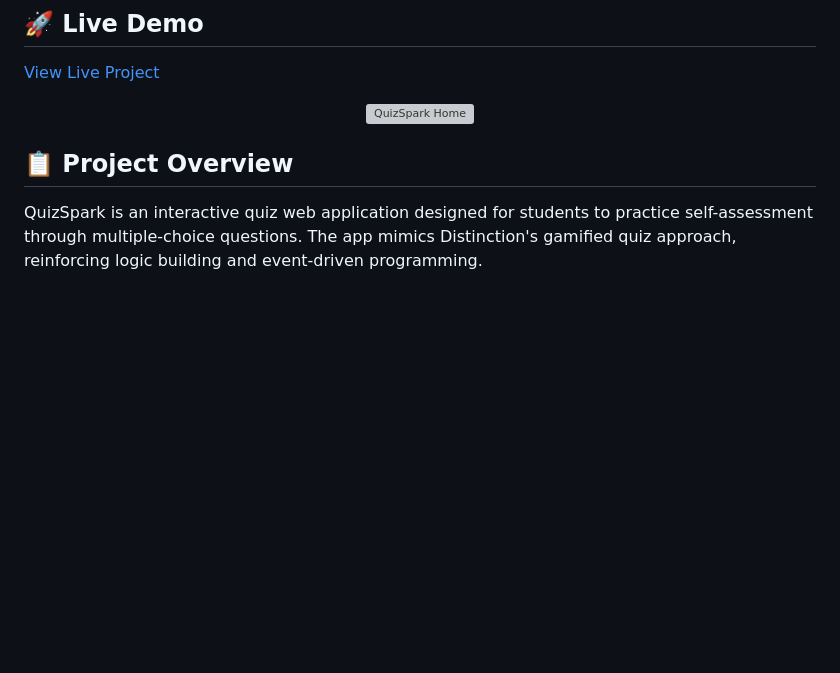
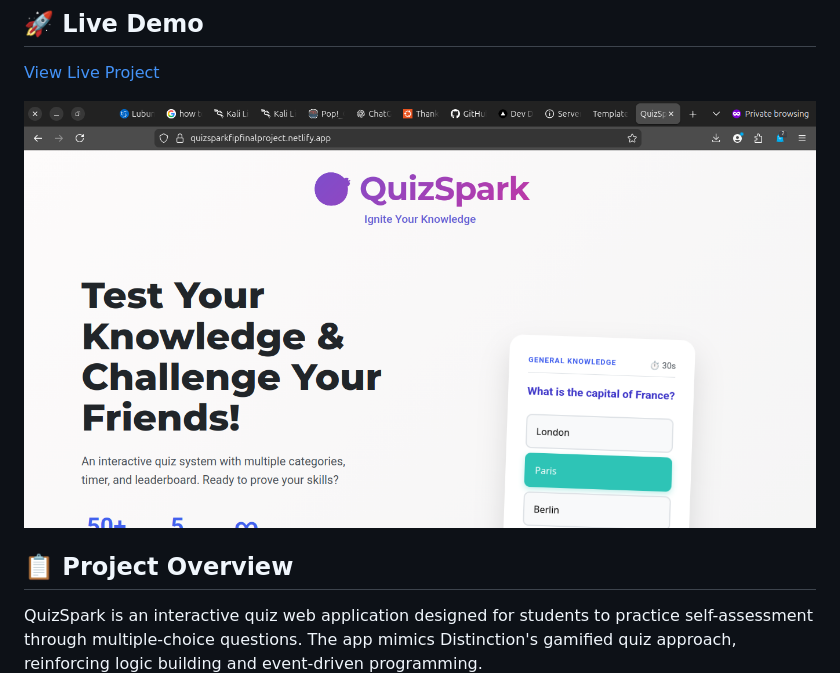
Before and after one commit to ShuaibuPassionateProgrammer/QuizSparkFIPFinalProject, a Markdown page: README.md, the part around the change. GitHub-like rendering; blank space fills up the shorter version; grey boxes are pictures that could not be loaded.

Commit message:
Add screenshots

```diff
--- a/README.md
+++ b/README.md
@@ -4,7 +4,7 @@
 [View Live Project](https://quizsparkfipfinalproject.netlify.app)
 
 <div align="center">
-  <img src="assets/screenshots/Screenshot from 2025-12-16 16-26-13.png" width="100%" alt="QuizSpark Home">
+  <img src="assets/screenshots/homepage.png" width="100%" alt="QuizSpark Home">
 </div>
 
 ## 📋 Project Overview
```
